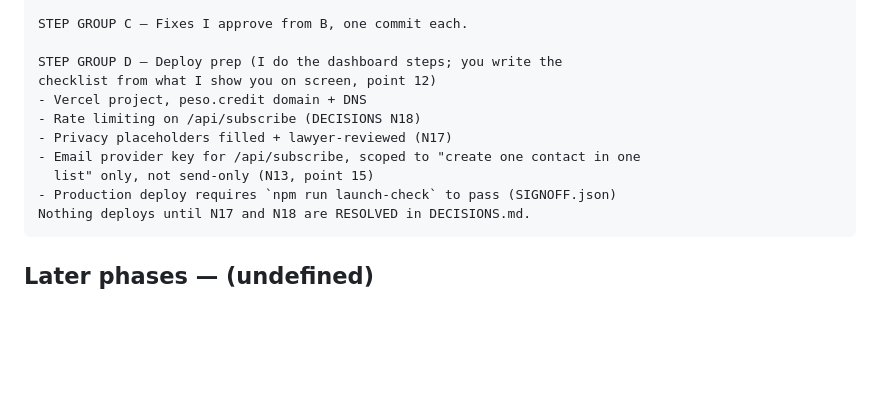
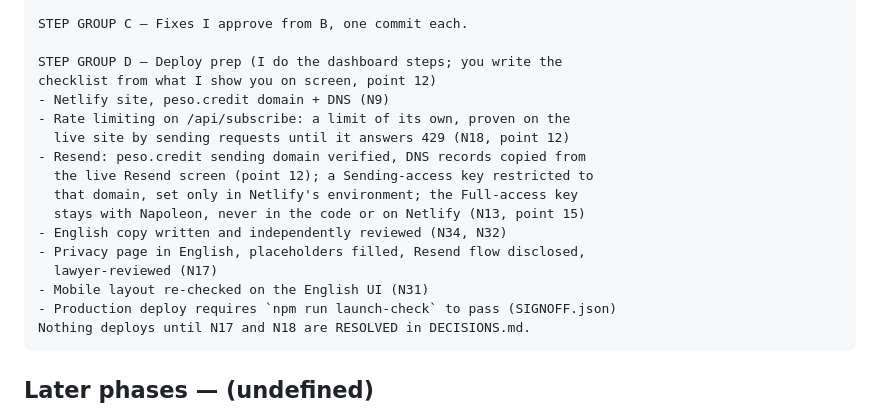
Before and after one commit to pinoycoach/pesocredit, a Markdown page: HANDOVER.md, the part around the change. Rendered like a GitHub page; blank space fills up the shorter version.

````diff
--- a/HANDOVER.md
+++ b/HANDOVER.md
@@ -67,11 +67,17 @@ STEP GROUP C — Fixes I approve from B, one commit each.
 
 STEP GROUP D — Deploy prep (I do the dashboard steps; you write the
 checklist from what I show you on screen, point 12)
-- Vercel project, peso.credit domain + DNS
-- Rate limiting on /api/subscribe (DECISIONS N18)
-- Privacy placeholders filled + lawyer-reviewed (N17)
-- Email provider key for /api/subscribe, scoped to "create one contact in one
-  list" only, not send-only (N13, point 15)
+- Netlify site, peso.credit domain + DNS (N9)
+- Rate limiting on /api/subscribe: a limit of its own, proven on the
+  live site by sending requests until it answers 429 (N18, point 12)
+- Resend: peso.credit sending domain verified, DNS records copied from
+  the live Resend screen (point 12); a Sending-access key restricted to
+  that domain, set only in Netlify's environment; the Full-access key
+  stays with Napoleon, never in the code or on Netlify (N13, point 15)
+- English copy written and independently reviewed (N34, N32)
+- Privacy page in English, placeholders filled, Resend flow disclosed,
+  lawyer-reviewed (N17)
+- Mobile layout re-checked on the English UI (N31)
 - Production deploy requires `npm run launch-check` to pass (SIGNOFF.json)
 Nothing deploys until N17 and N18 are RESOLVED in DECISIONS.md.
 ```
````
Also changed, not shown: CLAUDE.md (+8 -4 lines), DECISIONS.md (+7 -6 lines).
